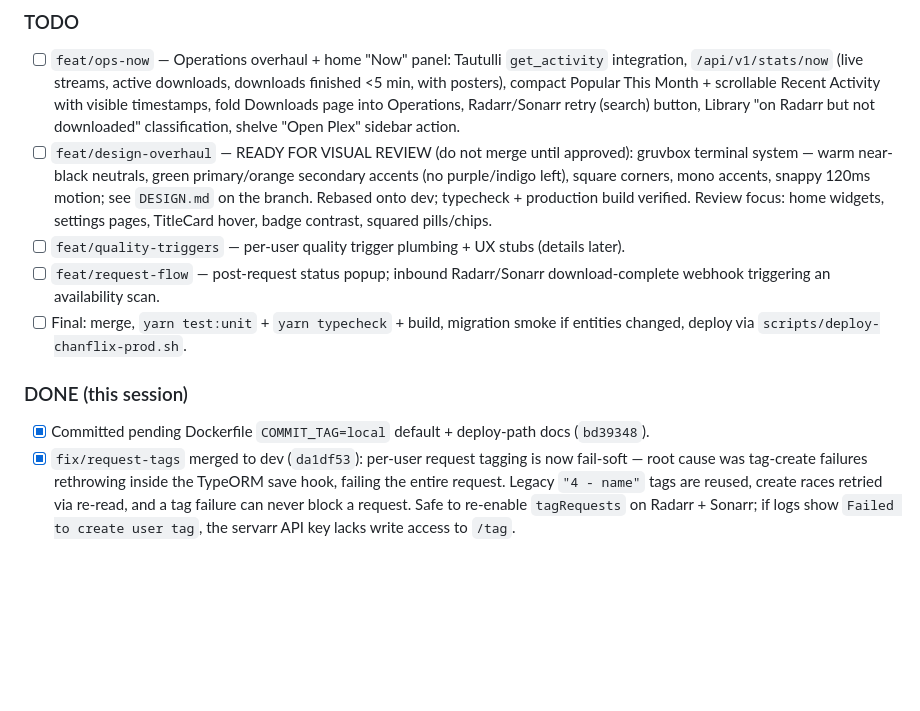
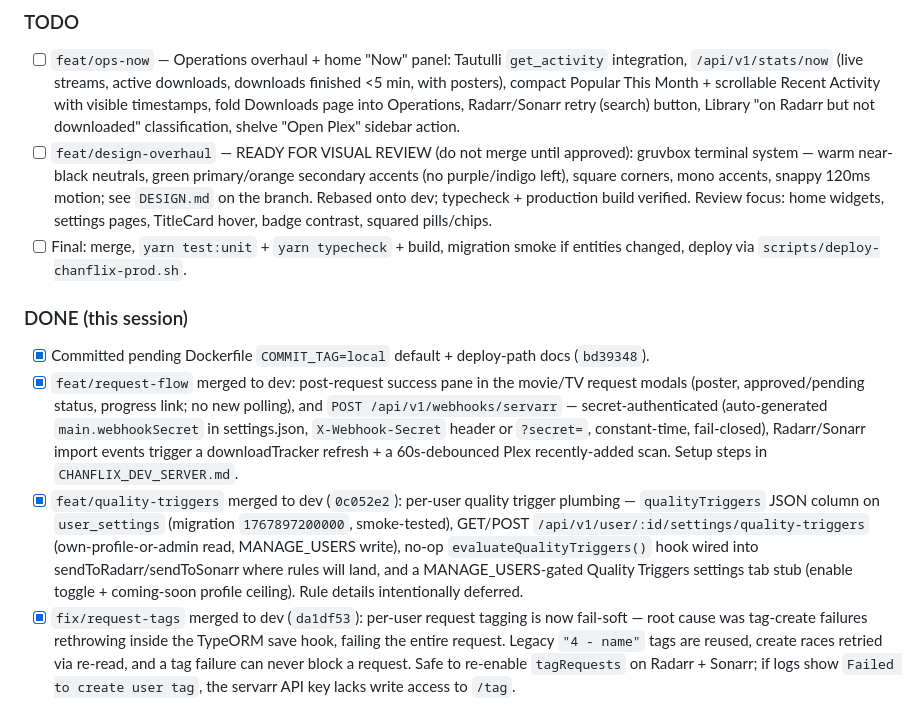
Before and after one commit to herboh/chanflix, a Markdown page: CHANFLIX_STATUS.md, the part around the change. GitHub-like rendering; blank space fills up the shorter version.

Commit message:
docs: record quality-triggers and request-flow merges
Co-Authored-By: Claude Fable 5 <noreply@anthropic.com>

```diff
--- a/CHANFLIX_STATUS.md
+++ b/CHANFLIX_STATUS.md
@@ -10,13 +10,13 @@ Feature branches in flight; merge into `dev` after review + typecheck/test/build
 
 - [ ] `feat/ops-now` — Operations overhaul + home "Now" panel: Tautulli `get_activity` integration, `/api/v1/stats/now` (live streams, active downloads, downloads finished <5 min, with posters), compact Popular This Month + scrollable Recent Activity with visible timestamps, fold Downloads page into Operations, Radarr/Sonarr retry (search) button, Library "on Radarr but not downloaded" classification, shelve "Open Plex" sidebar action.
 - [ ] `feat/design-overhaul` — READY FOR VISUAL REVIEW (do not merge until approved): gruvbox terminal system — warm near-black neutrals, green primary/orange secondary accents (no purple/indigo left), square corners, mono accents, snappy 120ms motion; see `DESIGN.md` on the branch. Rebased onto dev; typecheck + production build verified. Review focus: home widgets, settings pages, TitleCard hover, badge contrast, squared pills/chips.
-- [ ] `feat/quality-triggers` — per-user quality trigger plumbing + UX stubs (details later).
-- [ ] `feat/request-flow` — post-request status popup; inbound Radarr/Sonarr download-complete webhook triggering an availability scan.
 - [ ] Final: merge, `yarn test:unit` + `yarn typecheck` + build, migration smoke if entities changed, deploy via `scripts/deploy-chanflix-prod.sh`.
 
 ### DONE (this session)
 
 - [x] Committed pending Dockerfile `COMMIT_TAG=local` default + deploy-path docs (`bd39348`).
+- [x] `feat/request-flow` merged to dev: post-request success pane in the movie/TV request modals (poster, approved/pending status, progress link; no new polling), and `POST /api/v1/webhooks/servarr` — secret-authenticated (auto-generated `main.webhookSecret` in settings.json, `X-Webhook-Secret` header or `?secret=`, constant-time, fail-closed), Radarr/Sonarr import events trigger a downloadTracker refresh + a 60s-debounced Plex recently-added scan. Setup steps in `CHANFLIX_DEV_SERVER.md`.
+- [x] `feat/quality-triggers` merged to dev (`0c052e2`): per-user quality trigger plumbing — `qualityTriggers` JSON column on `user_settings` (migration `1767897200000`, smoke-tested), GET/POST `/api/v1/user/:id/settings/quality-triggers` (own-profile-or-admin read, MANAGE_USERS write), no-op `evaluateQualityTriggers()` hook wired into sendToRadarr/sendToSonarr where rules will land, and a MANAGE_USERS-gated Quality Triggers settings tab stub (enable toggle + coming-soon profile ceiling). Rule details intentionally deferred.
 - [x] `fix/request-tags` merged to dev (`da1df53`): per-user request tagging is now fail-soft — root cause was tag-create failures rethrowing inside the TypeORM save hook, failing the entire request. Legacy `"4 - name"` tags are reused, create races retried via re-read, and a tag failure can never block a request. Safe to re-enable `tagRequests` on Radarr + Sonarr; if logs show `Failed to create user tag`, the servarr API key lacks write access to `/tag`.
 
 ## Working Rules
```
Also changed, not shown: HANDOFF.md (+2 -2 lines).
